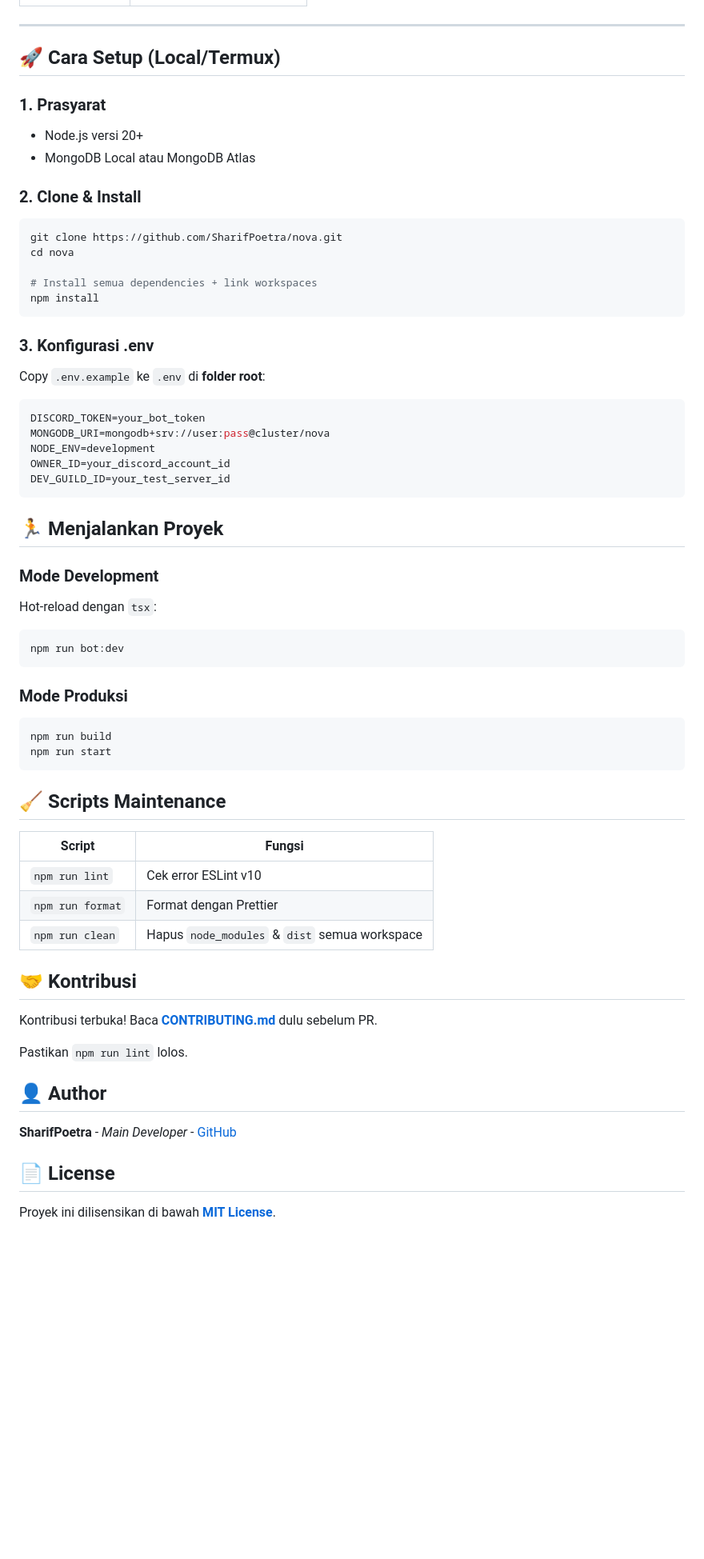
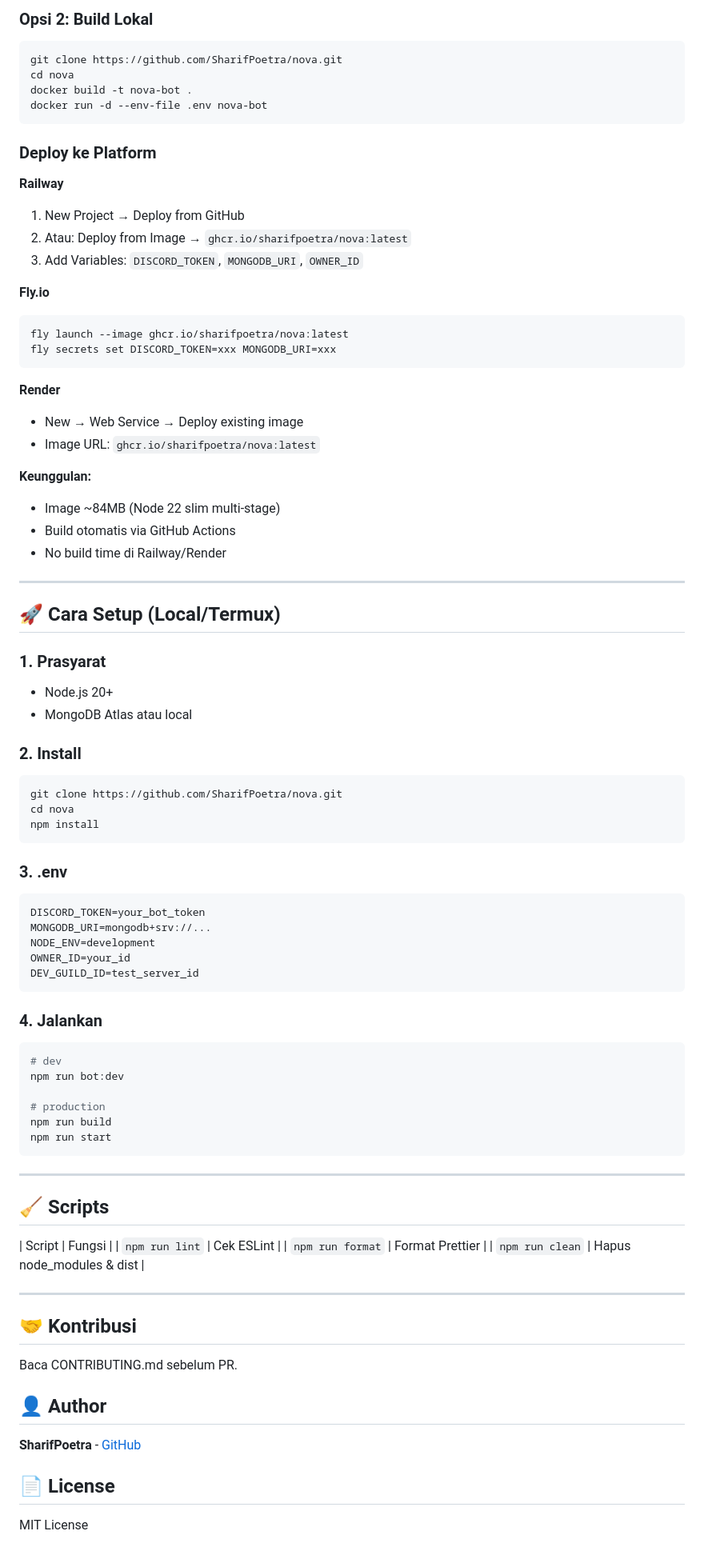
Before and after one commit to SharifPoetra/nova, a Markdown page: README.md, the part around one of its changes. Shown at 80% size. Rendered like a GitHub page; blank space fills up the shorter version.

Commit message:
docs: add Docker deployment guide

````diff
--- a/README.md
+++ b/README.md
@@ -109,58 +118,82 @@ nova/
+### Opsi 2: Build Lokal
+```bash
+git clone https://github.com/SharifPoetra/nova.git
+cd nova
+docker build -t nova-bot .
+docker run -d --env-file .env nova-bot
+```
+
+### Deploy ke Platform
+
+**Railway**
+1. New Project → Deploy from GitHub
+2. Atau: Deploy from Image → `ghcr.io/sharifpoetra/nova:latest`
+3. Add Variables: `DISCORD_TOKEN`, `MONGODB_URI`, `OWNER_ID`
+
+**Fly.io**
+```bash
+fly launch --image ghcr.io/sharifpoetra/nova:latest
+fly secrets set DISCORD_TOKEN=xxx MONGODB_URI=xxx
+```
+
+**Render**
+- New → Web Service → Deploy existing image
+- Image URL: `ghcr.io/sharifpoetra/nova:latest`
+
+**Keunggulan:**
+- Image ~84MB (Node 22 slim multi-stage)
+- Build otomatis via GitHub Actions
+- No build time di Railway/Render
 
 ---
 
 ## 🚀 Cara Setup (Local/Termux)
 
 ### 1. Prasyarat
-- Node.js versi 20+
-- MongoDB Local atau MongoDB Atlas
+- Node.js 20+
+- MongoDB Atlas atau local
 
-### 2. Clone & Install
+### 2. Install
 ```bash
 git clone https://github.com/SharifPoetra/nova.git
 cd nova
-
-# Install semua dependencies + link workspaces
 npm install
 ```
 
-### 3. Konfigurasi .env
-Copy `.env.example` ke `.env` di **folder root**:
+### 3. .env
 ```env
 DISCORD_TOKEN=your_bot_token
-MONGODB_URI=mongodb+srv://user:pass@cluster/nova
+MONGODB_URI=mongodb+srv://...
 NODE_ENV=development
-OWNER_ID=your_discord_account_id
-DEV_GUILD_ID=your_test_server_id
+OWNER_ID=your_id
+DEV_GUILD_ID=test_server_id
 ```
 
-## 🏃 Menjalankan Proyek
-### Mode Development
-Hot-reload dengan `tsx`:
+### 4. Jalankan
 ```bash
+# dev
 npm run bot:dev
-```
 
-### Mode Produksi
-```bash
+# production
 npm run build
 npm run start
 ```
 
-## 🧹 Scripts Maintenance
+---
+
+## 🧹 Scripts
 | Script | Fungsi |
-| --- | --- |
-| `npm run lint` | Cek error ESLint v10 |
-| `npm run format` | Format dengan Prettier |
-| `npm run clean` | Hapus `node_modules` & `dist` semua workspace |
+| `npm run lint` | Cek ESLint |
+| `npm run format` | Format Prettier |
+| `npm run clean` | Hapus node_modules & dist |
+
+---
 
 ## 🤝 Kontribusi
-Kontribusi terbuka! Baca **[CONTRIBUTING.md](CONTRIBUTING.md)** dulu sebelum PR.
-
-Pastikan `npm run lint` lolos.
+Baca CONTRIBUTING.md sebelum PR.
 
 ## 👤 Author
-**SharifPoetra** - *Main Developer* - [GitHub](https://github.com/SharifPoetra/)
+**SharifPoetra** - [GitHub](https://github.com/SharifPoetra)
 
 ## 📄 License
-Proyek ini dilisensikan di bawah **[MIT License](LICENSE)**.
+MIT License
````
Also changed, not shown: other parts of README.md (+48 -39 lines).
